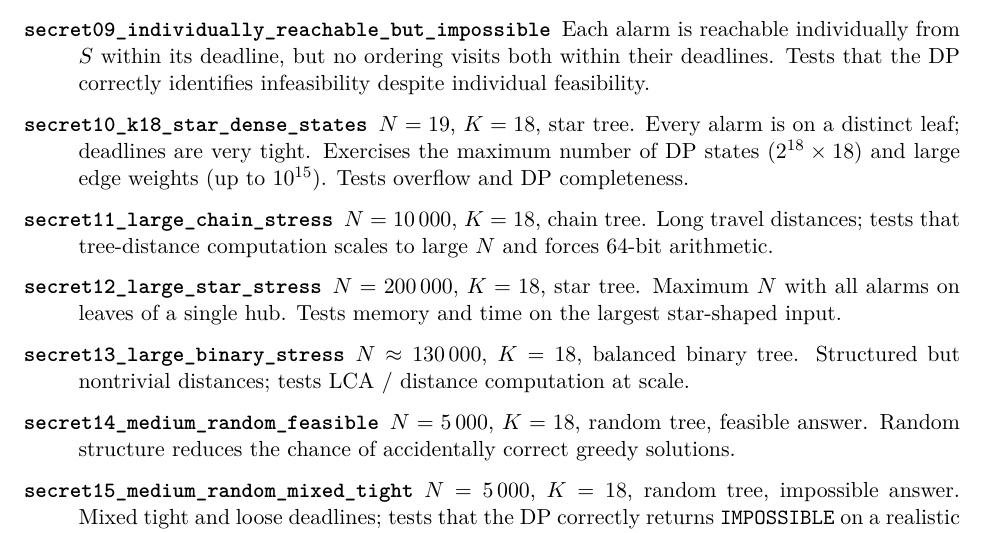
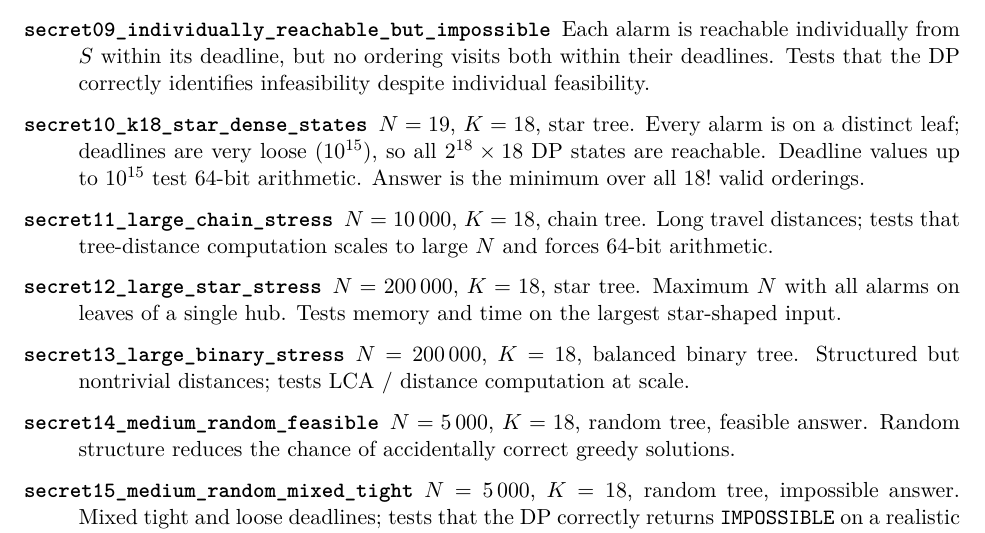
Before and after one commit to raphaelmck/kattis-problem-design, a LaTeX document (report/final_report.tex): part of page 4 of 5, cut so that both start at the same text. Compiled offline with pdfLaTeX.

Commit message:
Fix two errors in test case descriptions (secret10, secret13)

```diff
--- a/report/final_report.tex
+++ b/report/final_report.tex
@@ -230,9 +230,10 @@ small $K$), but will TLE on any test with $K\ge12$ or so.
 
   \item[\texttt{secret10\_k18\_star\_dense\_states}]
         $N=19$, $K=18$, star tree.  Every alarm is on a distinct leaf;
-        deadlines are very tight.  Exercises the maximum number of DP states
-        ($2^{18}\times18$) and large edge weights (up to $10^{15}$).
-        Tests overflow and DP completeness.
+        deadlines are very loose ($10^{15}$), so all $2^{18}\times18$ DP
+        states are reachable.  Deadline values up to $10^{15}$ test
+        64-bit arithmetic.  Answer is the minimum over all $18!$ valid
+        orderings.
 
   \item[\texttt{secret11\_large\_chain\_stress}]
         $N=10\,000$, $K=18$, chain tree.  Long travel distances; tests that
@@ -245,7 +246,7 @@ small $K$), but will TLE on any test with $K\ge12$ or so.
         star-shaped input.
 
   \item[\texttt{secret13\_large\_binary\_stress}]
-        $N\approx130\,000$, $K=18$, balanced binary tree.  Structured but
+        $N=200\,000$, $K=18$, balanced binary tree.  Structured but
         nontrivial distances; tests LCA / distance computation at scale.
 
   \item[\texttt{secret14\_medium\_random\_feasible}]
```
